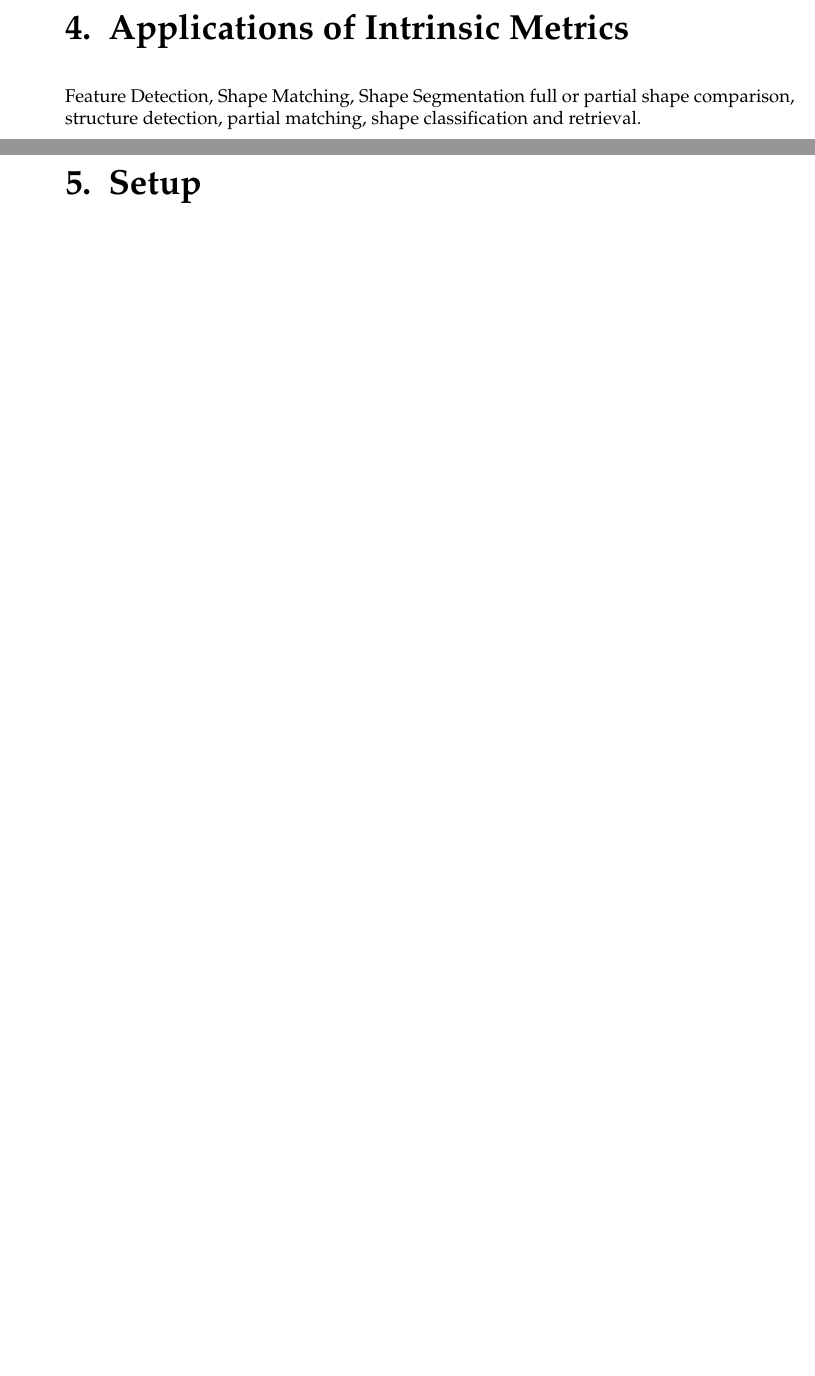
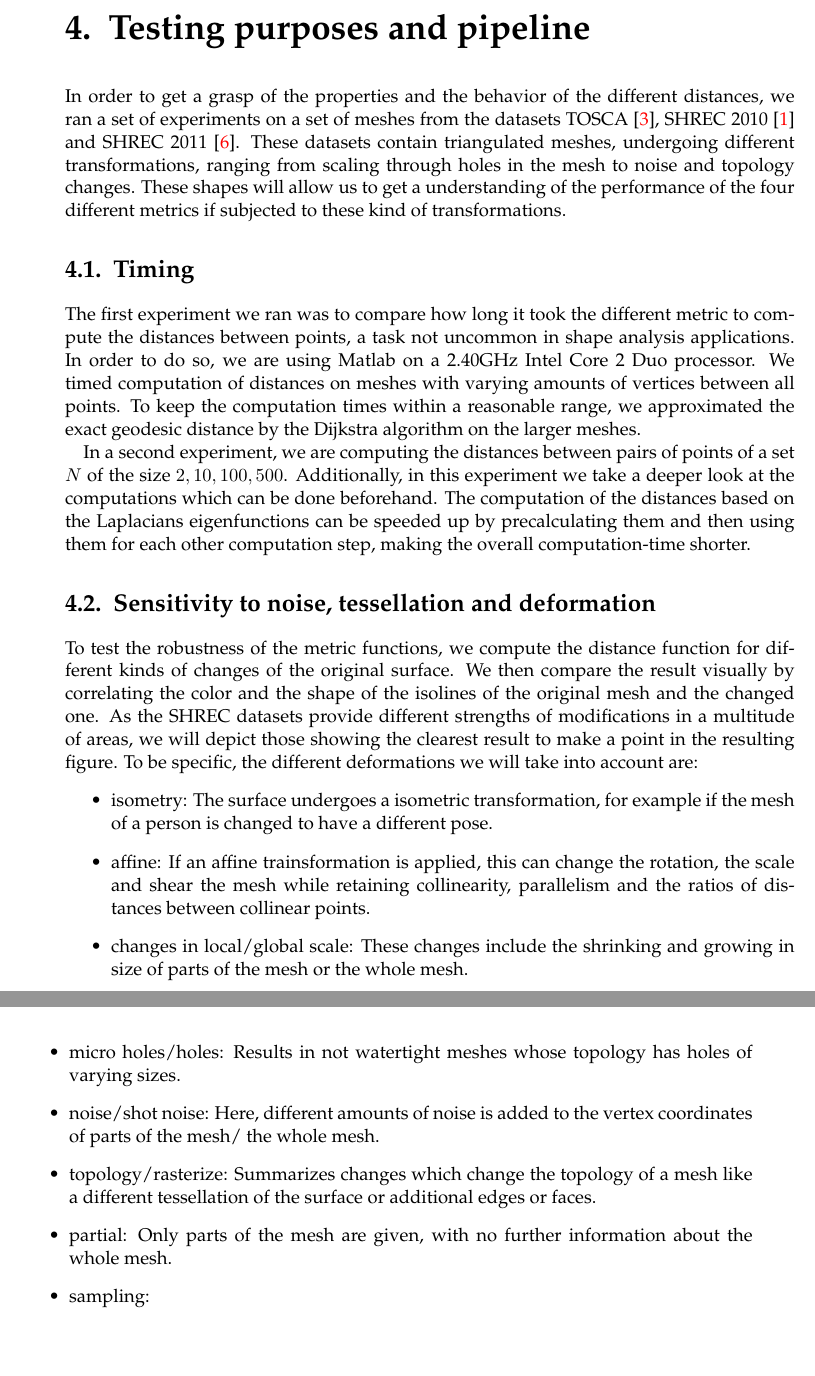
Before and after one commit to Gellardo/bachelor, a LaTeX thesis (thesis/main.tex, which reads thesis/chapters/Testing.tex, thesis/components/text.tex): two parts of pages 39 and 43 of 62 before the commit and two parts of pages 41 and 42 of 58 after it, joined at a grey line, cut at the place of the change, the shorter picture padded with empty space. Compiled offline with pdfLaTeX; an older LaTeX class or package is replaced by its successor.

Commit message:
thesis: started on the testing chapter

```diff
--- /dev/null
+++ b/thesis/chapters/Testing.tex
@@ -0,0 +1,36 @@
+\chapter{Testing purposes and pipeline}
+\label{chapter:testing}
+
+%practical computation: runtime
+%behaviour on actual meshes: topology changes, isometry, scaling, holes
+
+In order to get a grasp of the properties and the behavior of the different distances, we ran a set of experiments on a set of meshes from the datasets TOSCA \cite{bronstein2008numerical}, SHREC 2010 \cite{bronstein2010shrec} and SHREC 2011 \cite{dutagaci2011shrec}.
+These datasets contain triangulated meshes, undergoing different transformations, ranging from scaling through holes in the mesh to noise and topology changes.
+These shapes will allow us to get a understanding of the performance of the four different metrics if subjected to these kind of transformations.
+
+\section{Timing}
+
+The first experiment we ran was to compare how long it took the different metric to compute the distances between points, a task not uncommon in shape analysis applications.
+In order to do so, we are using Matlab on a 2.40GHz Intel Core 2 Duo processor.
+We timed computation of distances on meshes with varying amounts of vertices between all points.
+To keep the computation times within a reasonable range, we approximated the exact geodesic distance by the Dijkstra algorithm on the larger meshes.
+
+In a second experiment, we are computing the distances between pairs of points of a set $N$ of the size $2,10,100,500$.
+Additionally, in this experiment we take a deeper look at the computations which can be done beforehand.
+The computation of the distances based on the Laplacians eigenfunctions can be speeded up by precalculating them and then using them for each other computation step, making the overall computation-time shorter.
+
+\section{Sensitivity to noise, tessellation and deformation}
+To test the robustness of the metric functions, we compute the distance function for different kinds of changes of the original surface.
+We then compare the result visually by correlating the color and the shape of the isolines of the original mesh and the changed one.
+As the SHREC datasets provide different strengths of modifications in a multitude of areas, we will depict those showing the clearest result to make a point in the resulting figure.
+To be specific, the different deformations we will take into account are:
+\begin{itemize}
+	\item isometry: The surface undergoes a isometric transformation, for example if the mesh of a person is changed to have a different pose.
+	\item affine: If an affine trainsformation is applied, this can change the rotation, the scale and shear the mesh while retaining collinearity, parallelism and the ratios of distances between collinear points.
+	\item changes in local/global scale: These changes include the shrinking and growing in size of parts of the mesh or the whole mesh.
+	\item micro holes/holes: Results in not watertight meshes whose topology has holes of varying sizes.
+	\item noise/shot noise: Here, different amounts of noise is added to the vertex coordinates of parts of the mesh/ the whole mesh.
+	\item topology/rasterize: Summarizes changes which change the topology of a mesh like a different tessellation of the surface or  additional edges or faces.
+	\item partial: Only parts of the mesh are given, with no further information about the whole mesh.
+	\item sampling: %TODO find out what sampling means in this context
+\end{itemize}
--- a/thesis/components/text.tex
+++ b/thesis/components/text.tex
@@ -23,4 +23,3 @@
 %%% ---------------------------------------------------------------------------
 \part{Implementation and Experiments}
 \label{part:experimentsAndResults}
-\chapter{Setup}
```
Also changed, not shown: thesis/bibliography/literature.bib (+22 -2 lines), thesis/chapters/Implementation.tex (added, +5 -0 lines), thesis/components/text.tex (7 more changed lines).
